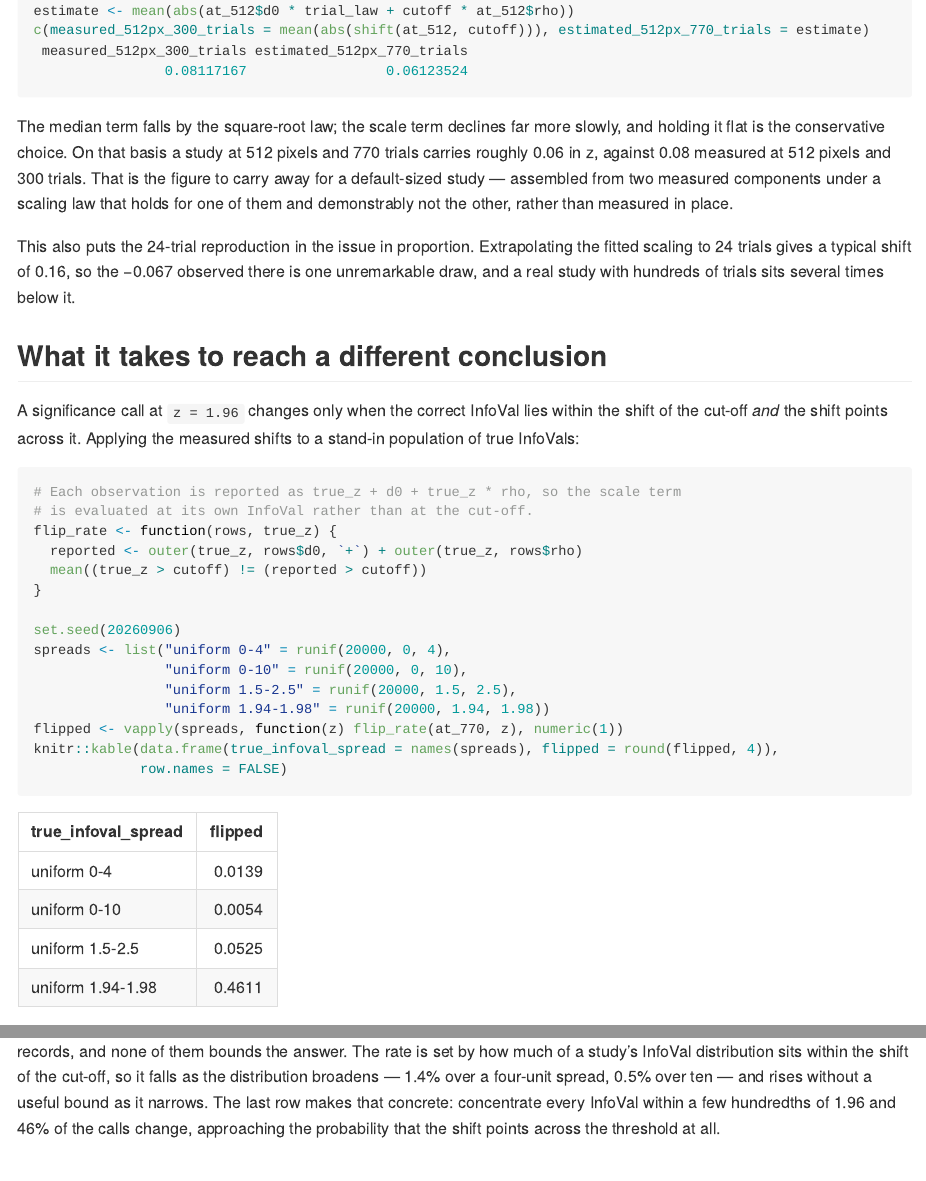
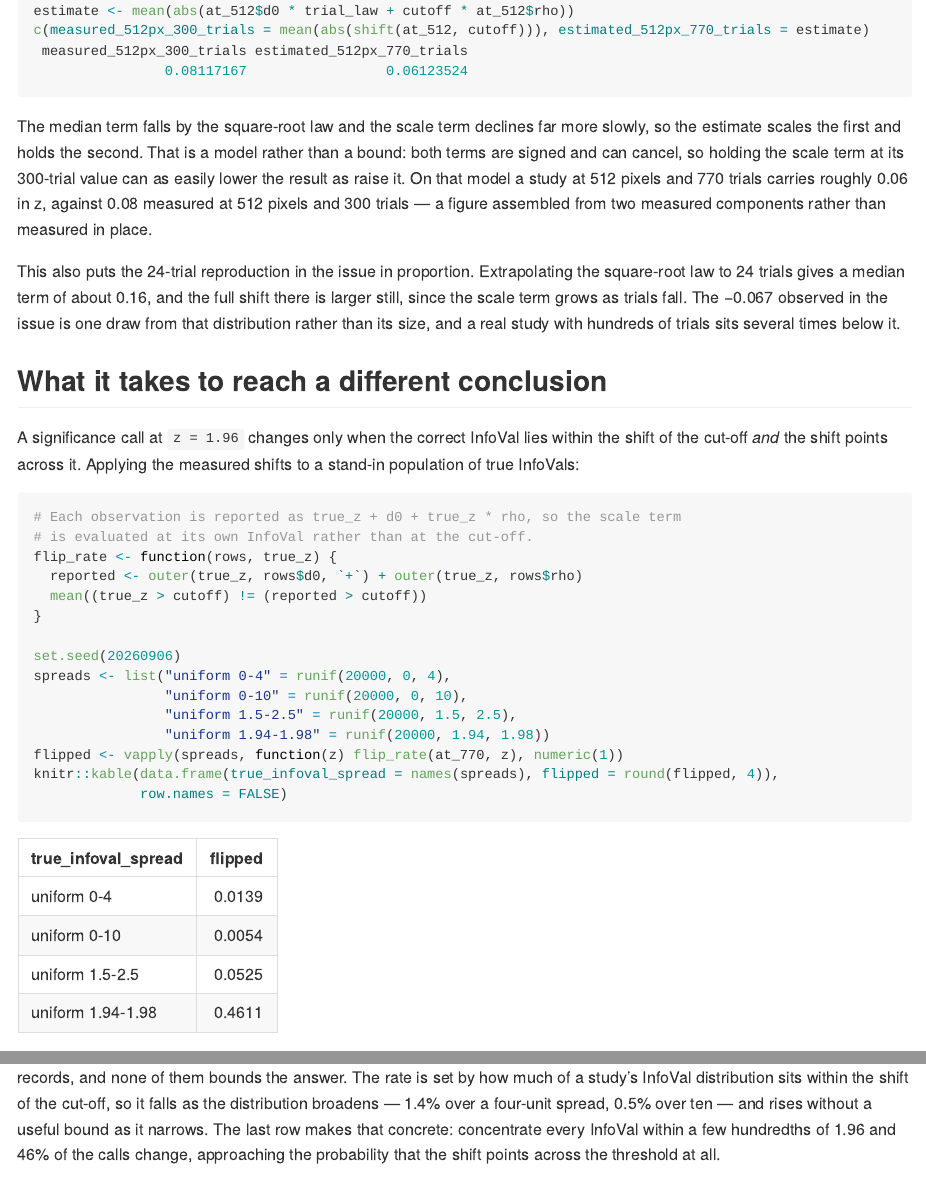
Before and after one commit to rdotsch/rcicr, an R Markdown document (analyses/infoval-reference-impact.Rmd): the page in a window 1100 px wide, from 9960 px down, and a second part further down, joined at a grey line. The pictures show the output file analyses/infoval-reference-impact.md that the author committed with the source, drawn offline in the style of GitHub.

Commit message:
State the corner estimate as a model and the 24-trial figure as its median term
Holding the scale term flat is not conservative for the absolute shift:
both terms are signed, so a larger scale term can cancel the median term
as easily as add to it. The estimate for a study at 512 pixels and 770
trials is a model of two measured components, and now says so.

The 24-trial extrapolation scales the median term alone, so it is named
as that rather than as a typical full shift. The full shift there is
larger, the scale term growing as trials fall, which is what makes the
single value observed in the issue unremarkable.

Co-Authored-By: Claude Opus 5 <noreply@anthropic.com>
Claude-Session: https://claude.ai/code/session_01QczmdNA8jR2zeqdDtM38yN

````diff
--- a/analyses/infoval-reference-impact.Rmd
+++ b/analyses/infoval-reference-impact.Rmd
@@ -426,18 +426,19 @@ estimate <- mean(abs(at_512$d0 * trial_law + cutoff * at_512$rho))
 c(measured_512px_300_trials = mean(abs(shift(at_512, cutoff))), estimated_512px_770_trials = estimate)
 ```
 
-The median term falls by the square-root law; the scale term declines far more slowly, and holding it
-flat is the conservative choice. On that basis a study at 512 pixels and 770 trials carries roughly
+The median term falls by the square-root law and the scale term declines far more slowly, so the
+estimate scales the first and holds the second. That is a model rather than a bound: both terms are
+signed and can cancel, so holding the scale term at its 300-trial value can as easily lower the
+result as raise it. On that model a study at 512 pixels and 770 trials carries roughly
 `r sprintf("%.2f", estimate)` in z, against
-`r sprintf("%.2f", mean(abs(shift(at_512, cutoff))))` measured at 512 pixels and 300 trials.
-That is the figure to carry away for a default-sized study — assembled from two measured components
-under a scaling law that holds for one of them and demonstrably not the other, rather than measured
-in place.
+`r sprintf("%.2f", mean(abs(shift(at_512, cutoff))))` measured at 512 pixels and 300 trials — a
+figure assembled from two measured components rather than measured in place.
 
-This also puts the 24-trial reproduction in the issue in proportion. Extrapolating the fitted
-scaling to 24 trials gives a typical shift of
-`r sprintf("%.2f", reference * sqrt(100 / 24))`, so the −0.067 observed there is one unremarkable
-draw, and a real study with hundreds of trials sits several times below it.
+This also puts the 24-trial reproduction in the issue in proportion. Extrapolating the square-root
+law to 24 trials gives a median term of about `r sprintf("%.2f", reference * sqrt(100 / 24))`, and
+the full shift there is larger still, since the scale term grows as trials fall. The −0.067 observed
+in the issue is one draw from that distribution rather than its size, and a real study with hundreds
+of trials sits several times below it.
 
 ## What it takes to reach a different conclusion
 
````
Also changed, not shown: analyses/infoval-reference-impact.md.
